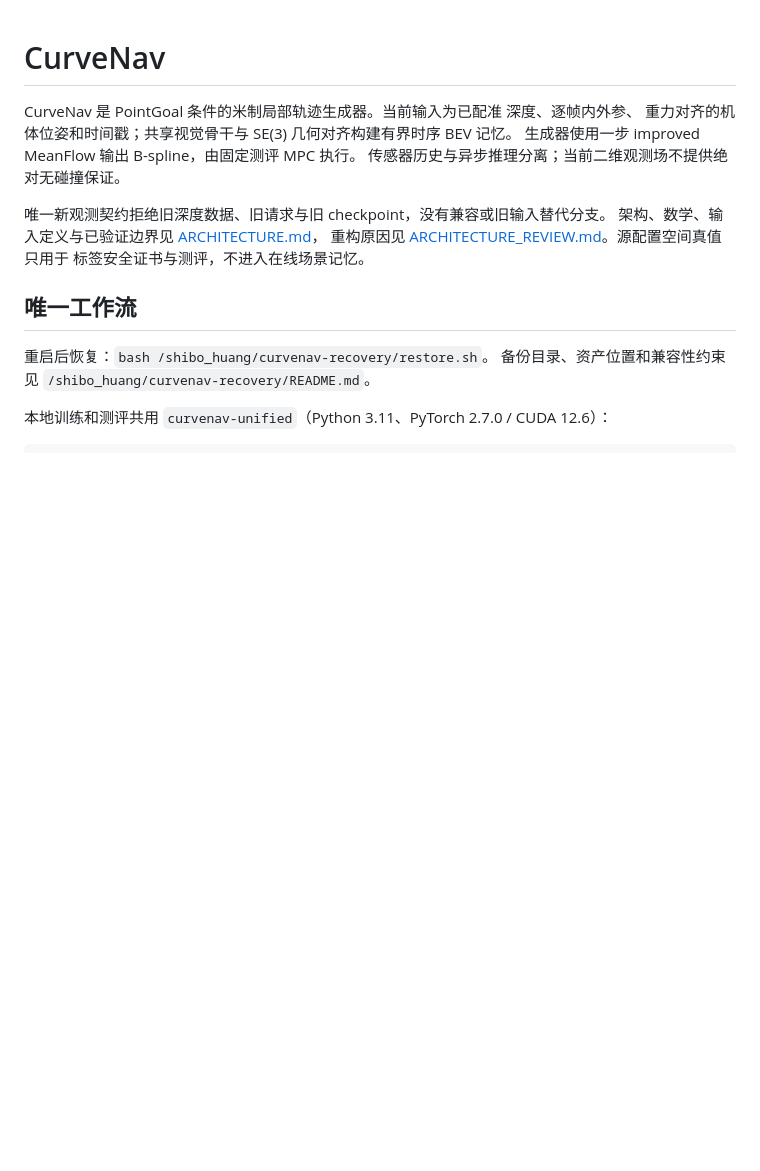
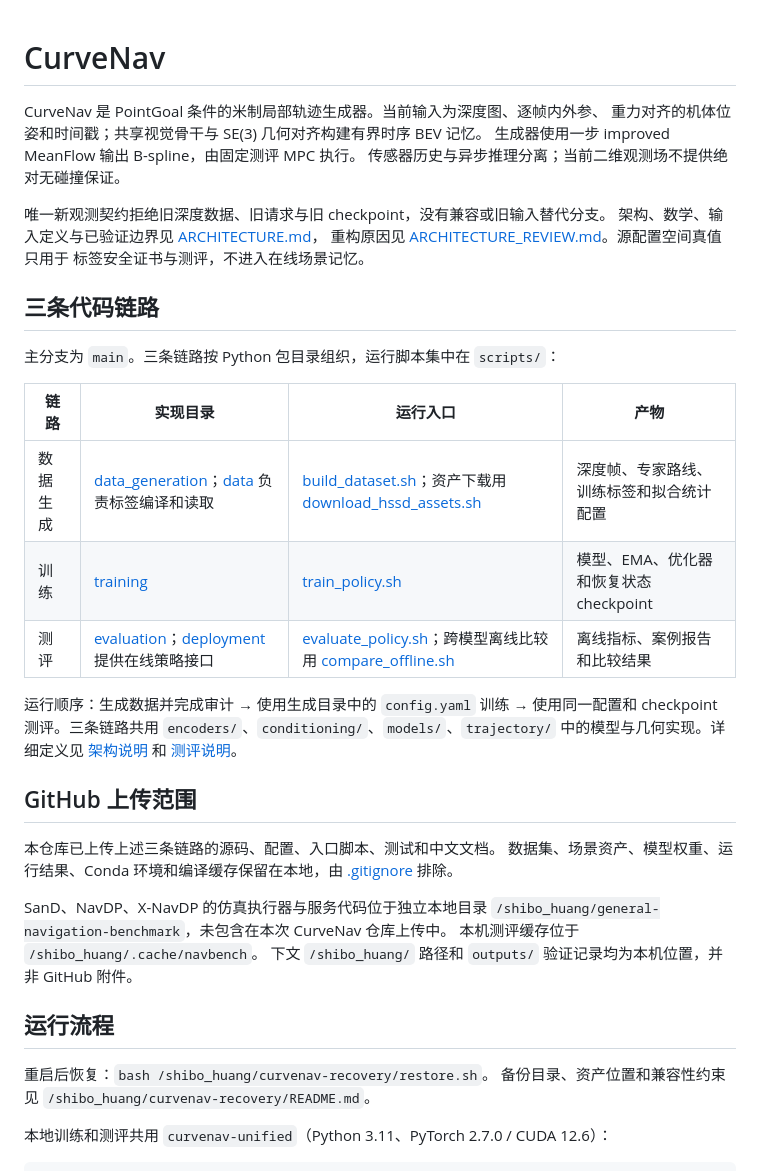
Before and after one commit to linyuxiu130/CurveNav, a Markdown page: README.md, the part around the change. Drawn GitHub-style; blank space fills up the shorter version.

Commit message:
文档：说明数据生成、训练与测评三条链路及上传范围

```diff
--- a/README.md
+++ b/README.md
@@ -1,6 +1,6 @@
 # CurveNav
 
-CurveNav 是 PointGoal 条件的米制局部轨迹生成器。当前输入为已配准 深度、逐帧内外参、
+CurveNav 是 PointGoal 条件的米制局部轨迹生成器。当前输入为深度图、逐帧内外参、
 重力对齐的机体位姿和时间戳；共享视觉骨干与 SE(3) 几何对齐构建有界时序 BEV 记忆。
 生成器使用一步 improved MeanFlow 输出 B-spline，由固定测评 MPC 执行。
 传感器历史与异步推理分离；当前二维观测场不提供绝对无碰撞保证。
@@ -10,7 +10,32 @@ CurveNav 是 PointGoal 条件的米制局部轨迹生成器。当前输入为已
 重构原因见 [ARCHITECTURE_REVIEW.md](ARCHITECTURE_REVIEW.md)。源配置空间真值只用于
 标签安全证书与测评，不进入在线场景记忆。
 
-## 唯一工作流
+## 三条代码链路
+
+主分支为 `main`。三条链路按 Python 包目录组织，运行脚本集中在 `scripts/`：
+
+| 链路 | 实现目录 | 运行入口 | 产物 |
+| --- | --- | --- | --- |
+| 数据生成 | [data_generation](src/curvenav/data_generation/)；[data](src/curvenav/data/) 负责标签编译和读取 | [build_dataset.sh](scripts/build_dataset.sh)；资产下载用 [download_hssd_assets.sh](scripts/download_hssd_assets.sh) | 深度帧、专家路线、训练标签和拟合统计配置 |
+| 训练 | [training](src/curvenav/training/) | [train_policy.sh](scripts/train_policy.sh) | 模型、EMA、优化器和恢复状态 checkpoint |
+| 测评 | [evaluation](src/curvenav/evaluation/)；[deployment](src/curvenav/deployment/) 提供在线策略接口 | [evaluate_policy.sh](scripts/evaluate_policy.sh)；跨模型离线比较用 [compare_offline.sh](scripts/compare_offline.sh) | 离线指标、案例报告和比较结果 |
+
+运行顺序：生成数据并完成审计 → 使用生成目录中的 `config.yaml` 训练 → 使用同一配置和
+checkpoint 测评。三条链路共用 `encoders/`、`conditioning/`、`models/`、`trajectory/`
+中的模型与几何实现。详细定义见 [架构说明](ARCHITECTURE.md) 和 [测评说明](EVALUATION.md)。
+
+## GitHub 上传范围
+
+本仓库已上传上述三条链路的源码、配置、入口脚本、测试和中文文档。
+数据集、场景资产、模型权重、运行结果、Conda 环境和编译缓存保留在本地，由
+[.gitignore](.gitignore) 排除。
+
+SanD、NavDP、X-NavDP 的仿真执行器与服务代码位于独立本地目录
+`/shibo_huang/general-navigation-benchmark`，未包含在本次 CurveNav 仓库上传中。
+本机测评缓存位于 `/shibo_huang/.cache/navbench`。
+下文 `/shibo_huang/` 路径和 `outputs/` 验证记录均为本机位置，并非 GitHub 附件。
+
+## 运行流程
 
 重启后恢复：`bash /shibo_huang/curvenav-recovery/restore.sh`。
 备份目录、资产位置和兼容性约束见 `/shibo_huang/curvenav-recovery/README.md`。
```
